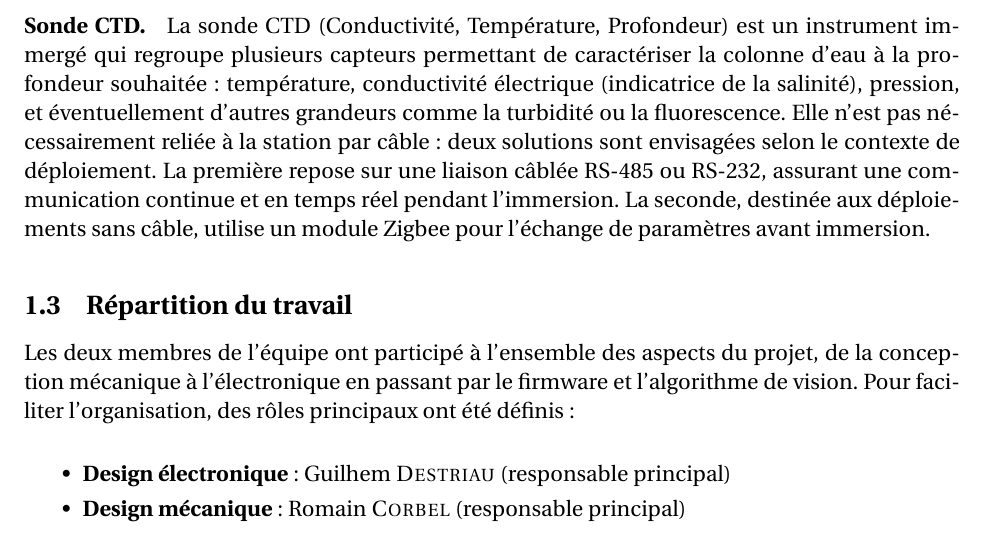
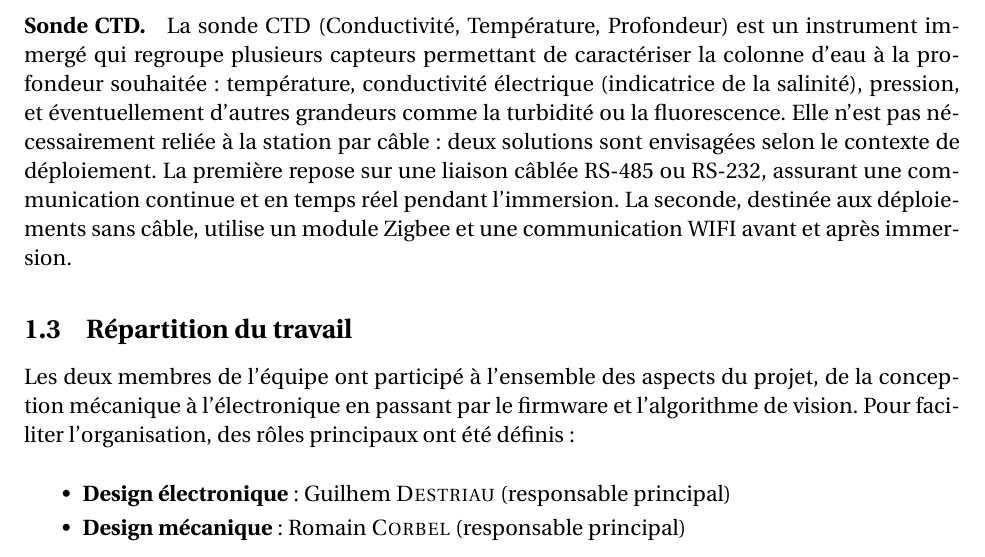
Before and after one commit to RomainCorbel/Report_Sailowtech, a LaTeX document (main.tex, which reads sections/introduction.tex): part of page 4 of 15, cut so that both start at the same text. Compiled offline with pdfLaTeX.

Commit message:
Updates from Overleaf

```diff
--- a/sections/introduction.tex
+++ b/sections/introduction.tex
@@ -33,7 +33,7 @@ Notre projet de semestre ME-401, supervisé par Eric Boillat du Laboratoire de m
 La plupart des bateaux modernes sont équipés d'un ordinateur de bord (par exemple un navigateur Garmin) qui concentre une très grande quantité de données : position GPS, vitesse, cap, profondeur, données anémométriques, etc. Il est particulièrement intéressant de récupérer ces informations pour les enrichir avec celles de notre station, dans une logique de science participative frugale. Ces instruments communiquent via le protocole \textit{NMEA 2000}, basé sur le bus CAN (Controller Area Network), universellement adopté dans le domaine maritime et permettant d'interconnecter des équipements de marques différentes sur un seul câble blindé.
 
 \paragraph{Sonde CTD.}
-La sonde CTD (Conductivité, Température, Profondeur) est un instrument immergé qui regroupe plusieurs capteurs permettant de caractériser la colonne d'eau à la profondeur souhaitée : température, conductivité électrique (indicatrice de la salinité), pression, et éventuellement d'autres grandeurs comme la turbidité ou la fluorescence. Elle n'est pas nécessairement reliée à la station par câble : deux solutions sont envisagées selon le contexte de déploiement. La première repose sur une liaison câblée RS-485 ou RS-232, assurant une communication continue et en temps réel pendant l'immersion. La seconde, destinée aux déploiements sans câble, utilise un module Zigbee pour l'échange de paramètres avant immersion.
+La sonde CTD (Conductivité, Température, Profondeur) est un instrument immergé qui regroupe plusieurs capteurs permettant de caractériser la colonne d'eau à la profondeur souhaitée : température, conductivité électrique (indicatrice de la salinité), pression, et éventuellement d'autres grandeurs comme la turbidité ou la fluorescence. Elle n'est pas nécessairement reliée à la station par câble : deux solutions sont envisagées selon le contexte de déploiement. La première repose sur une liaison câblée RS-485 ou RS-232, assurant une communication continue et en temps réel pendant l'immersion. La seconde, destinée aux déploiements sans câble, utilise un module Zigbee et une communication WIFI avant et après immersion.
 
 \subsection{Répartition du travail}
 
```
